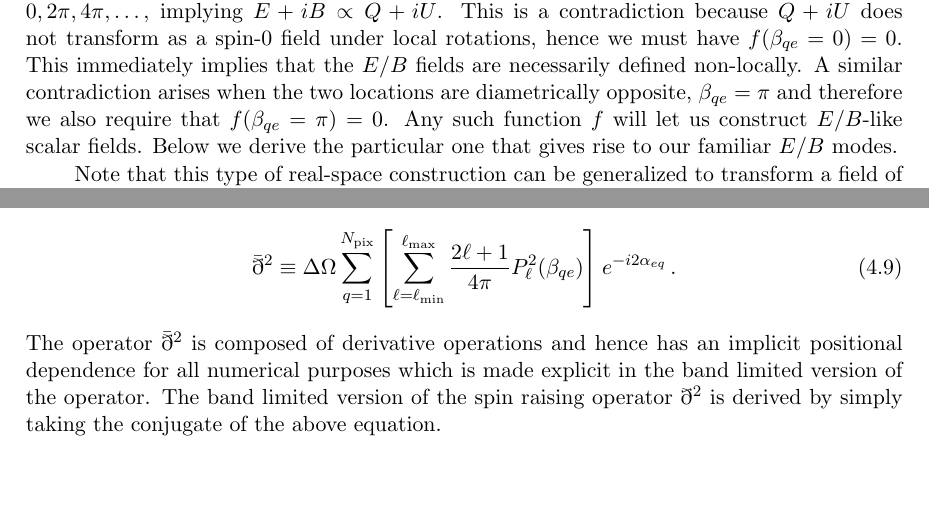
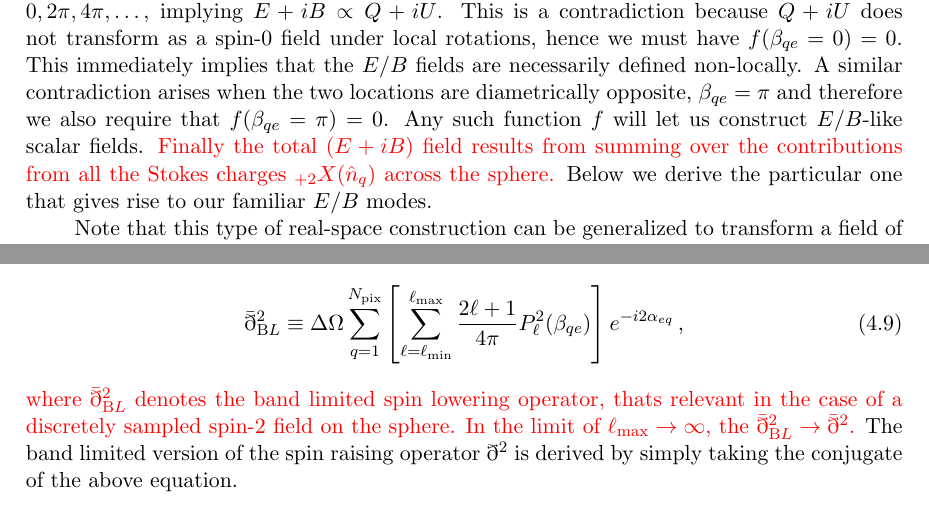
Before and after one commit to adityarotti/Real-space-QU-to-EB-translation, a LaTeX document (articles/formalism/article.tex, which reads articles/formalism/sections/generalizedeb.tex, articles/formalism/sections/real_space_formalism.tex): two parts of pages 5 and 22 of 29, joined at a grey line, cut so that both start at the same text. Compiled offline with pdfLaTeX; a LaTeX package or settings file that is missing is left out.

Commit message:
corrected type, added text to heuristic argument, changed to discrete Kronecker delta and revised discussion on band limited spin raising lowering operators

```diff
--- a/articles/formalism/sections/generalizedeb.tex
+++ b/articles/formalism/sections/generalizedeb.tex
@@ -91,8 +91,10 @@ Recall that on operating twice with the spin lowering operator on the Stokes cha
 Comparing to \eq{eq:ebdef_lower} makes apparent the following mapping:
 %
 \beq
-\bar{\eth}^2 \equiv \Delta \Omega \sum_{q=1}^{N_{\rm pix}} \left[ \sum_{\ell=\ell_{\rm min}}^{\ell_{\rm max}} \frac{2 \ell+1}{4 \pi} P_{\ell}^2(\beta_{qe}) \right] e^{-i2\alpha_{eq}}\,.
+\bar{\eth}^2_{\textrm BL} \equiv \Delta \Omega \sum_{q=1}^{N_{\rm pix}} \left[ \sum_{\ell=\ell_{\rm min}}^{\ell_{\rm max}} \frac{2 \ell+1}{4 \pi} P_{\ell}^2(\beta_{qe}) \right] e^{-i2\alpha_{eq}}\,,
 \eeq
 %
-The operator $\bar{\eth}^2$ is composed of derivative operations and hence has an implicit positional dependence for all numerical purposes which is made explicit in the band limited version of the operator.  The band limited version of the spin raising operator $\eth^2$ is derived by simply taking the conjugate of the above equation.
+\revisit{where $\bar{\eth}^2_{\textrm BL}$ denotes the band limited spin lowering operator, thats relevant in the case of a discretely sampled spin-2 field on the sphere. In the limit of $\ell_{\rm max} \rightarrow \infty$, the $\bar{\eth}^2_{\textrm BL} \rightarrow \bar{\eth}^2$.}
+%The operator $\bar{\eth}^2_{\textrm BL}$ is composed of derivative operations and hence has an implicit positional dependence for all numerical purposes which is made explicit in the band limited version of the operator.
+The band limited version of the spin raising operator $\eth^2$ is derived by simply taking the conjugate of the above equation.
 %--------------------------------------------------------
--- a/articles/formalism/sections/real_space_formalism.tex
+++ b/articles/formalism/sections/real_space_formalism.tex
@@ -36,7 +36,7 @@ The same rotation $\mathcal{R}_{\hat{z}_q}(\psi)$ leaves the Euler angle $|\beta
 \beq
 {}_{+2}X(\hat{n}_q) f(\beta_{qe})  e^{-i2\alpha_{qe}}
 \eeq
-for some real function $f$.  Note that when the two locations coincide ($\beta_{qe}=0$) then  $\alpha_{qe}=0,2\pi,4\pi,\dots$, implying $E + iB \propto Q+iU$.  This is a contradiction because $Q+iU$ does not transform as a spin-0 field under local rotations, hence we must have $f(\beta_{qe} = 0 ) = 0$. This immediately implies that the $E/B$ fields are necessarily defined non-locally.  A similar contradiction arises when the two locations are diametrically opposite, $\beta_{qe} = \pi$ and therefore we also require that $f(\beta_{qe} = \pi ) = 0$.  Any such function $f$ will let us construct $E/B$-like scalar fields.  Below we derive the particular one that gives rise to our familiar $E/B$ modes.
+for some real function $f$.  Note that when the two locations coincide ($\beta_{qe}=0$) then  $\alpha_{qe}=0,2\pi,4\pi,\dots$, implying $E + iB \propto Q+iU$.  This is a contradiction because $Q+iU$ does not transform as a spin-0 field under local rotations, hence we must have $f(\beta_{qe} = 0 ) = 0$. This immediately implies that the $E/B$ fields are necessarily defined non-locally.  A similar contradiction arises when the two locations are diametrically opposite, $\beta_{qe} = \pi$ and therefore we also require that $f(\beta_{qe} = \pi ) = 0$.  Any such function $f$ will let us construct $E/B$-like scalar fields. \revisit{Finally the total $(E+iB)$ field results from summing over the contributions from all the Stokes charges ${}_{+2}X(\hat{n}_q)$ across the sphere.}  Below we derive the particular one that gives rise to our familiar $E/B$ modes.
 
 Note that this type of real-space construction can be generalized to transform a field of any spin to a field of any other spin, not just two and zero, and so we can use a similar construction (in the opposite direction) to transform $E/B$ maps back to the Stokes parameters (i.e. transforming spin-0 fields to spin-2).
 
```
Also changed, not shown: articles/formalism/sections/real_space_formalism.tex (10 more changed lines).
